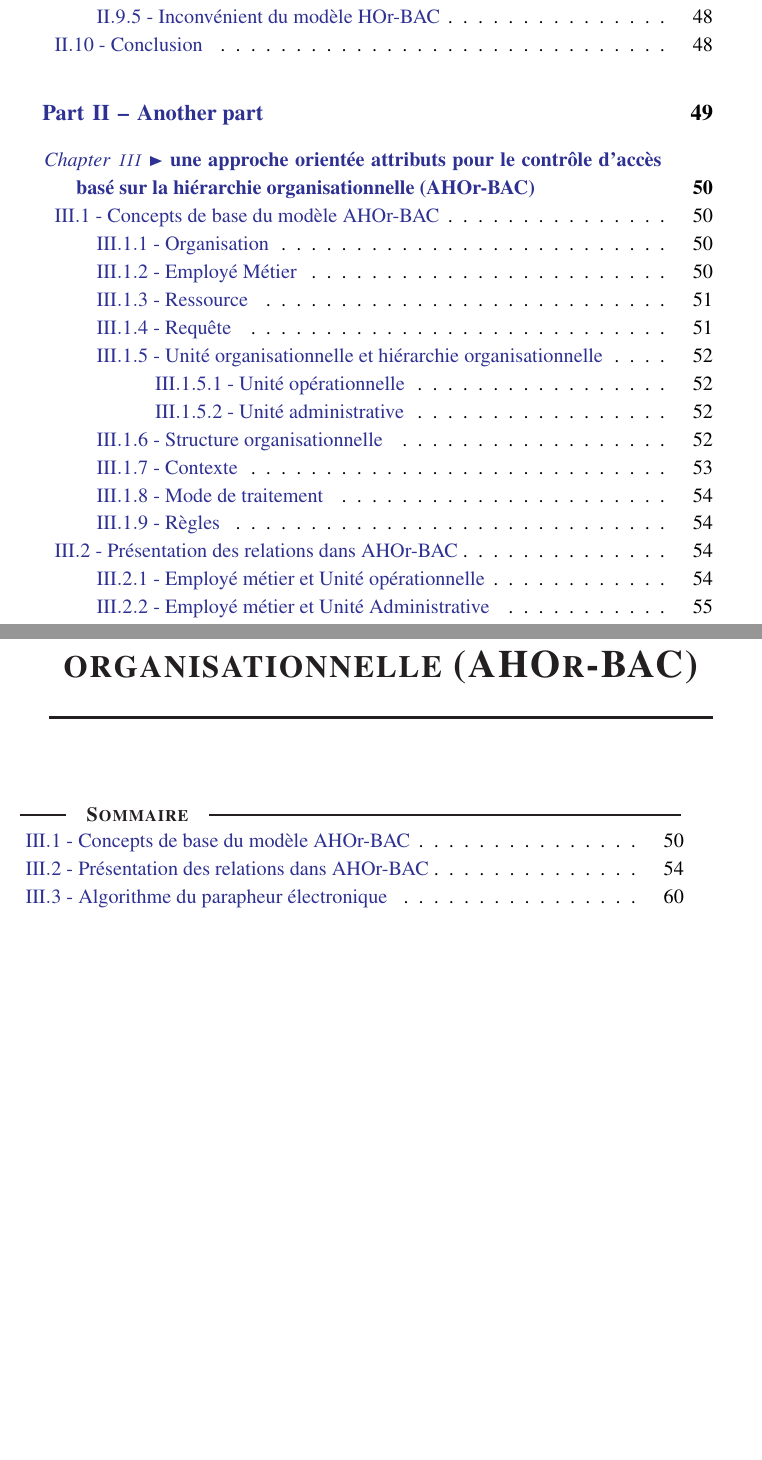
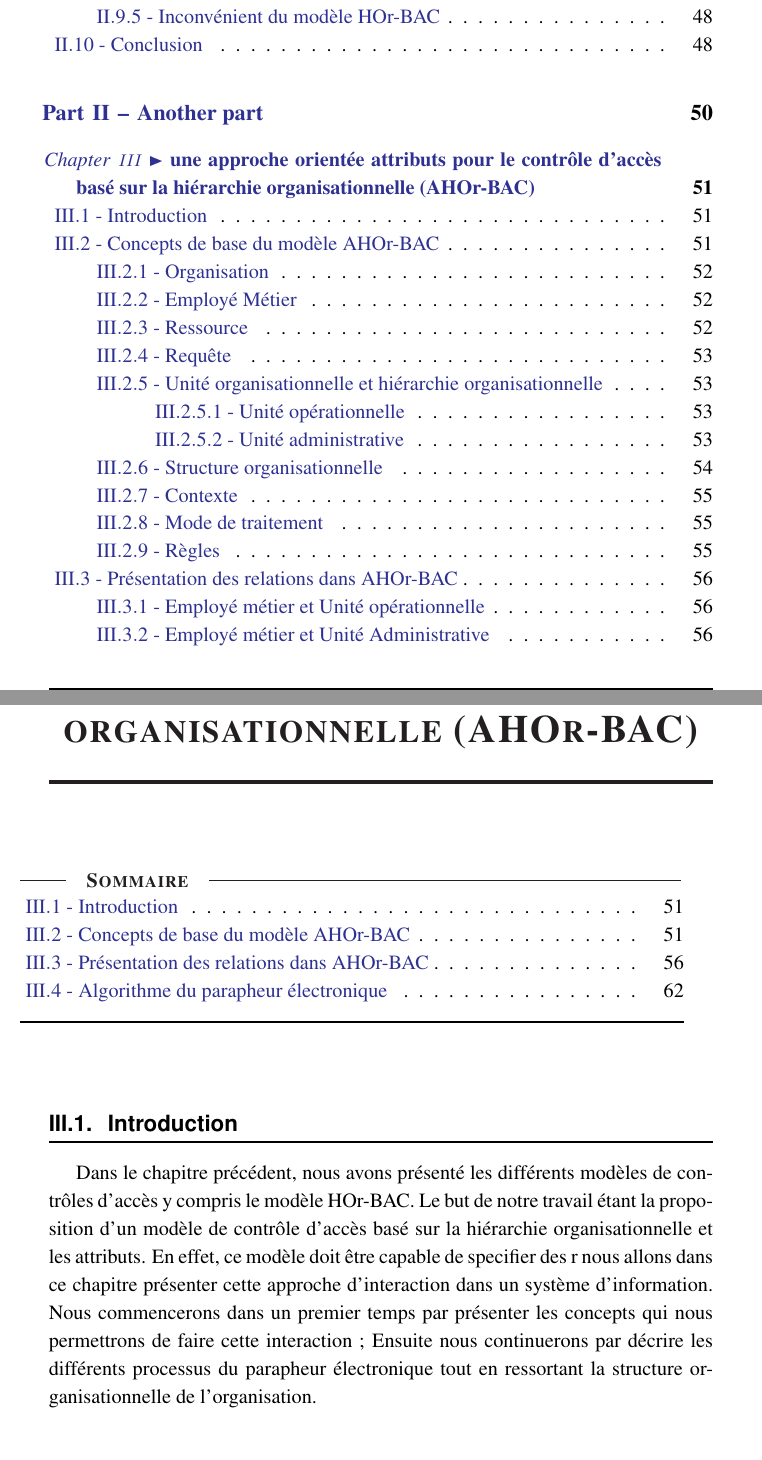
Before and after one commit to flore-sopjio/Memoire-Master-informatique, a LaTeX thesis (My-Thesis/My-Thesis.tex, which reads My-Thesis/Chap3/Chap3.tex): two parts of pages 6 and 66 of 89 before the commit and two parts of pages 6 and 66 of 90 after it, joined at a grey line, cut so that both start at the same text, the shorter picture padded with empty space. The pictures show the PDF file My-Thesis/My-Thesis.pdf that the author committed with the source.

Commit message:
modification du chapitre 3

```diff
--- a/My-Thesis/Chap3/Chap3.tex
+++ b/My-Thesis/Chap3/Chap3.tex
@@ -1,6 +1,11 @@
 \myChapter{une approche orientée attributs pour le contrôle d'accès basé sur la hiérarchie organisationnelle (AHOr-BAC)}{}\label{chapAHOr-BAC}
 
 \myMiniToc{section}{Sommaire}
+
+\mySection{Introduction}{}\label{sectionIntroduction}
+
+Dans le chapitre précédent, nous avons présenté les différents modèles de contrôles d'accès y compris le modèle HOr-BAC. Le but de notre travail étant la proposition d'un modèle de contrôle d'accès basé sur la hiérarchie organisationnelle et les attributs. En effet, ce modèle doit être capable de specifier des r  nous allons dans ce chapitre présenter cette approche d'interaction dans un système d'information. Nous commencerons dans un premier temps par présenter les concepts qui nous permettrons de faire cette interaction ; Ensuite nous continuerons par décrire les différents processus du parapheur électronique tout en ressortant la structure organisationnelle
+de l'organisation.
 
 \mySection{Concepts de base du modèle AHOr-BAC}{}\label{sectionConcept}
 
@@ -203,16 +208,16 @@ Dans notre modèle, une règle peut être assignée à plusieurs permissions, et
 
 \begin{figure}[h!]
     \centering
-		\includegraphics[scale=0.7]{chap2/images/ACM.png}
+		\includegraphics[scale=0.6]{chap3/images/regle-peutsuggerer.png}
     \caption{Affectation des règles aux permissions de bas niveaux 1}
-	 \label{figAcm}
+	 \label{figregle-peutsuggerer}
 \end{figure}
 
 \begin{figure}[h!]
     \centering
-		\includegraphics[scale=0.7]{chap2/images/ACM.png}
+		\includegraphics[scale=0.6]{chap3/images/reglePeutTraiter.png}
     \caption{Affectation des règles aux permissions de bas niveaux 2}
-	 \label{figAcm}
+	 \label{figreglePeutTraiter}
 \end{figure}
 \mySection{Algorithme du parapheur électronique}{}\label{sectionParapheur}
 
```
Also changed, not shown: My-Thesis/Chap2/Chap2.tex (+1 -1 lines), My-Thesis/Chap3/images/regle-peutsuggerer.PNG (added), My-Thesis/Chap3/images/reglePeutTraiter.PNG (added), My-Thesis/My-Thesis.pdf, My-Thesis/Chap3/Chap3.tex (2 more changed lines), 8 other files.
